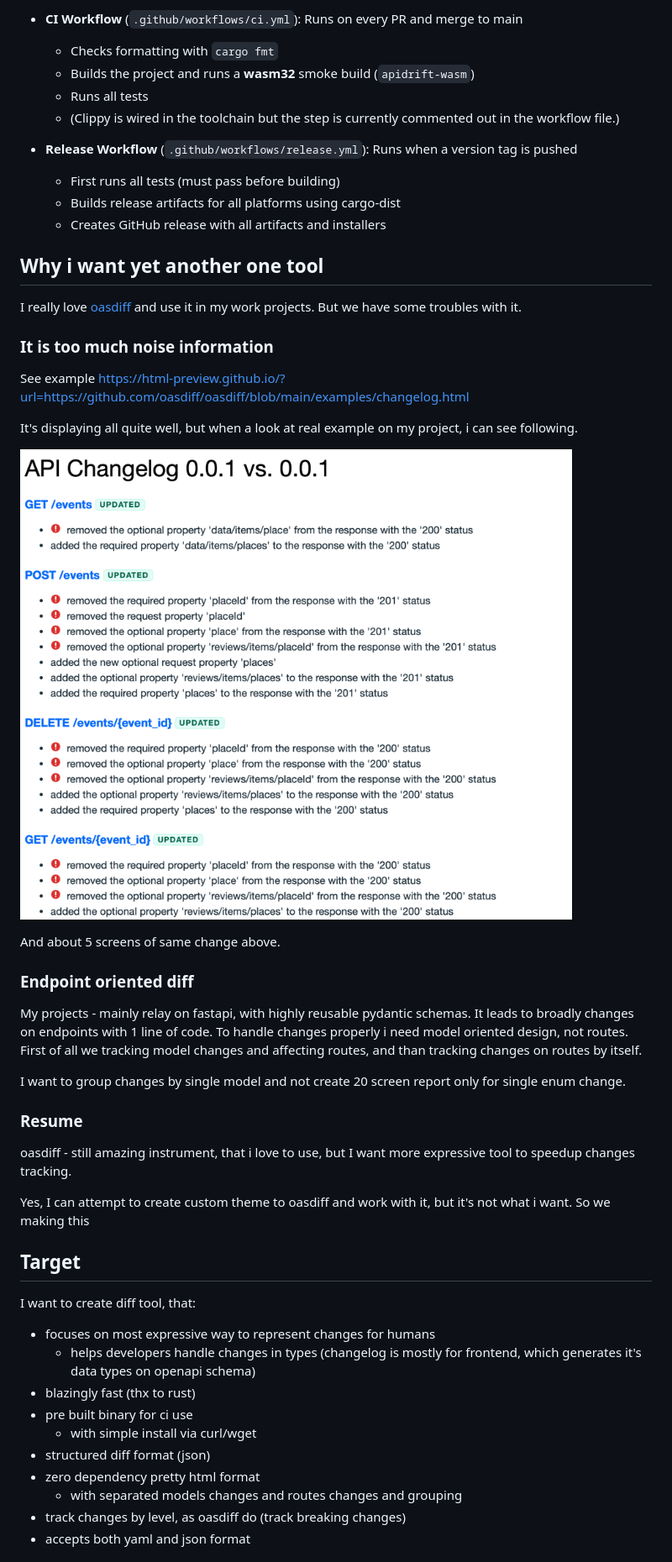
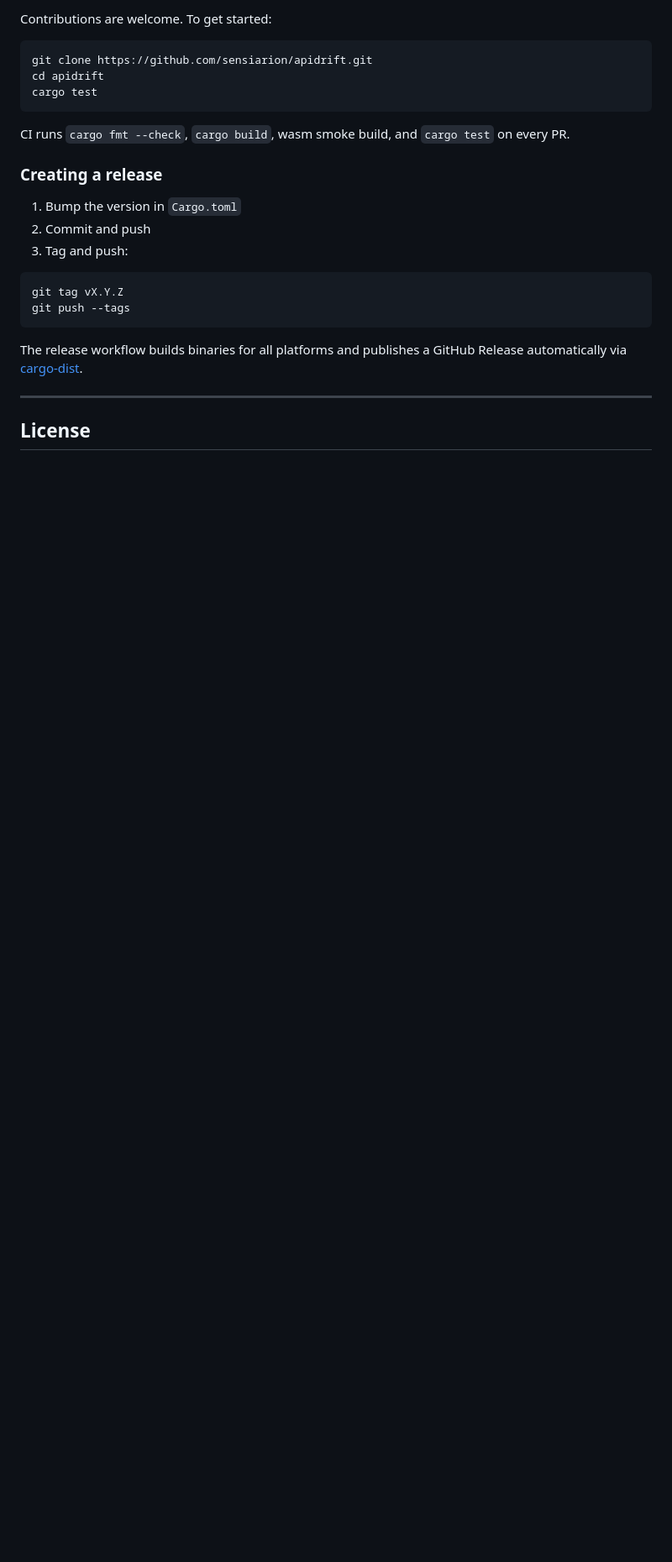
Before and after one commit to sensiarion/apidrift, a Markdown page: README.md, the part around one of its changes. Shown at 84% size. GitHub-like rendering; blank space fills up the shorter version.

````diff
--- a/README.md
+++ b/README.md
@@ -155,57 +141,28 @@ See [RELEASE.md](RELEASE.md) for detailed release instructions.
 
-- **CI Workflow** (`.github/workflows/ci.yml`): Runs on every PR and merge to main
-    - Checks formatting with `cargo fmt`
-    - Builds the project and runs a **wasm32** smoke build (`apidrift-wasm`)
-    - Runs all tests
-    - (Clippy is wired in the toolchain but the step is currently commented out in the workflow file.)
+Contributions are welcome. To get started:
 
-- **Release Workflow** (`.github/workflows/release.yml`): Runs when a version tag is pushed
-    - First runs all tests (must pass before building)
-    - Builds release artifacts for all platforms using cargo-dist
-    - Creates GitHub release with all artifacts and installers
+```bash
+git clone https://github.com/sensiarion/apidrift.git
+cd apidrift
+cargo test
+```
 
-## Why i want yet another one tool
+CI runs `cargo fmt --check`, `cargo build`, wasm smoke build, and `cargo test` on every PR.
 
-I really love [oasdiff](https://github.com/oasdiff/oasdiff) and use it in my work projects. But we have some troubles
-with it.
+### Creating a release
 
-### It is too much noise information
+1. Bump the version in `Cargo.toml`
+2. Commit and push
+3. Tag and push:
 
-See example https://html-preview.github.io/?url=https://github.com/oasdiff/oasdiff/blob/main/examples/changelog.html
+```bash
+git tag vX.Y.Z
+git push --tags
+```
 
-It's displaying all quite well, but when a look at real example on my project, i can see following.
+The release workflow builds binaries for all platforms and publishes a GitHub Release automatically via [cargo-dist](https://github.com/axodotdev/cargo-dist).
 
-![img.png](docs/img.png)
+---
 
-And about 5 screens of same change above.
+## License
 
-### Endpoint oriented diff
-
-My projects - mainly relay on fastapi, with highly reusable pydantic schemas. It leads to broadly changes on endpoints
-with 1 line of code. To handle changes properly i need model oriented design, not routes. First of all we tracking model
-changes and affecting routes, and than tracking changes on routes by itself.
-
-I want to group changes by single model and not create 20 screen report only for single enum change.
-
-### Resume
-
-oasdiff - still amazing instrument, that i love to use, but I want more expressive tool to speedup changes tracking.
-
-Yes, I can attempt to create custom theme to oasdiff and work with it, but it's not what i want. So we making this
-
-## Target
-
-I want to create diff tool, that:
-
-- focuses on most expressive way to represent changes for humans
-    - helps developers handle changes in types (changelog is mostly for frontend, which generates it's data types on
-      openapi schema)
-- blazingly fast (thx to rust)
-- pre built binary for ci use
-    - with simple install via curl/wget
-- structured diff format (json)
-- zero dependency pretty html format
-    - with separated models changes and routes changes and grouping
-- track changes by level, as oasdiff do (track breaking changes)
-- accepts both yaml and json format
-
````
Also changed, not shown: other parts of README.md (+76 -125 lines).
